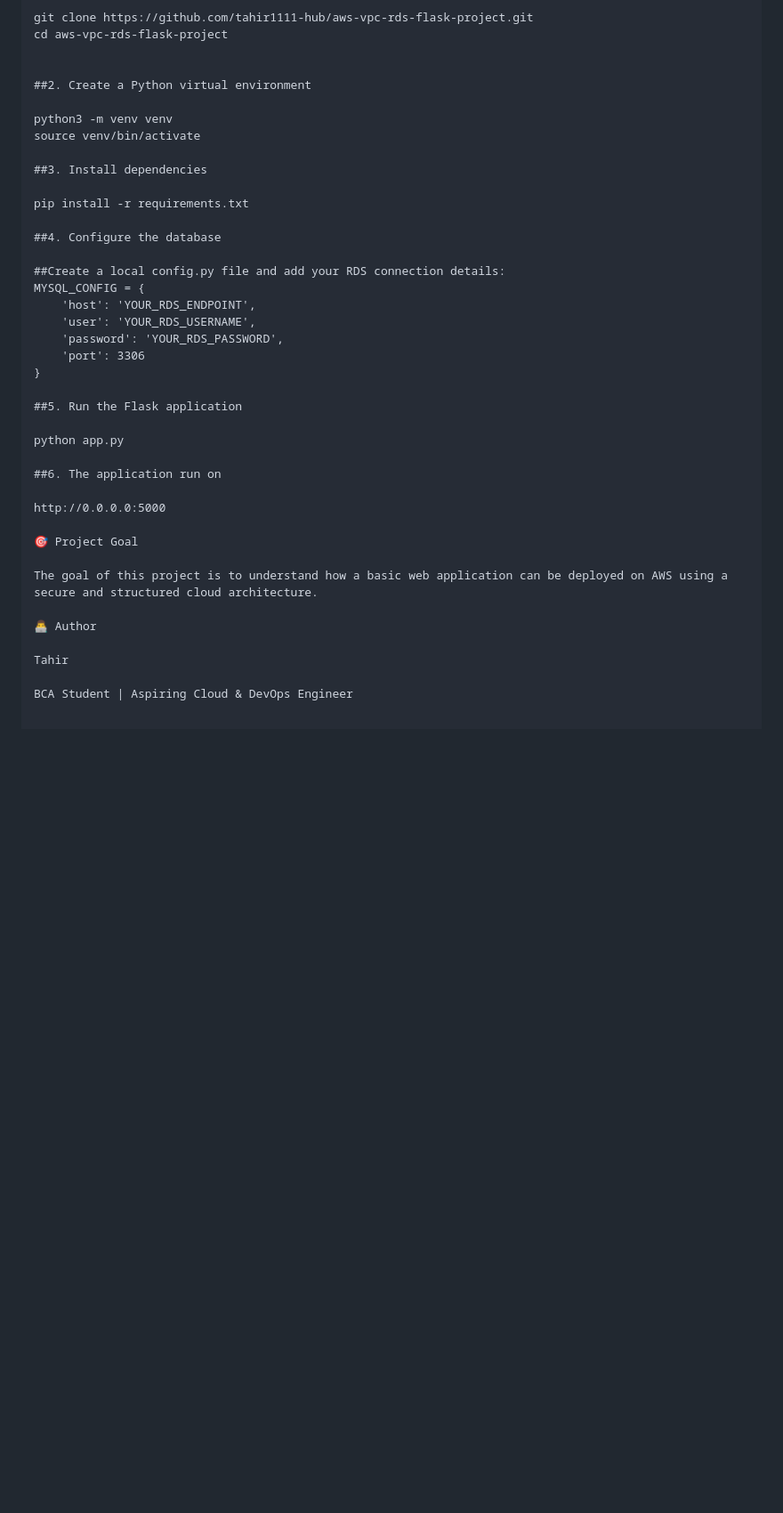
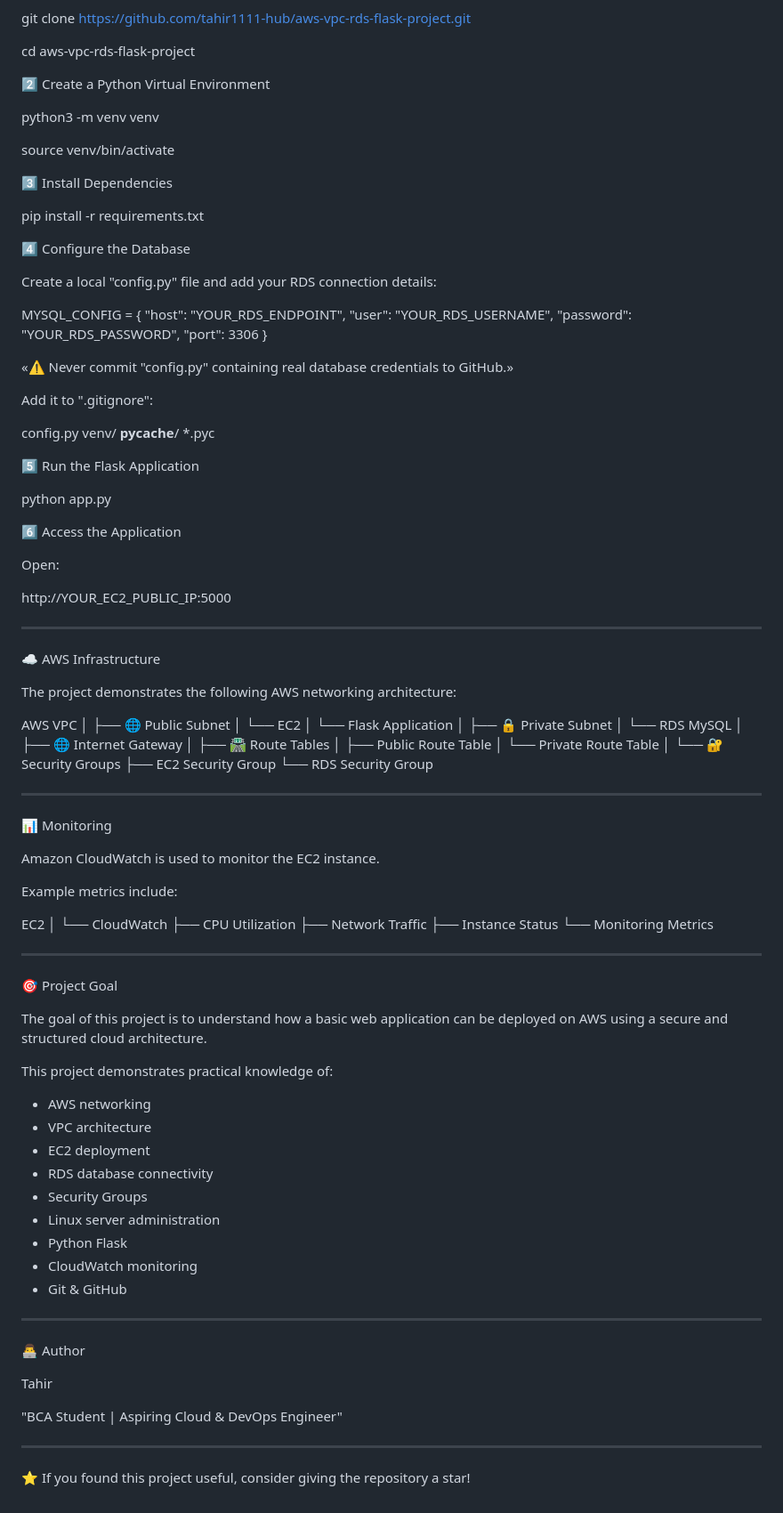
Before and after one commit to tahir1111-hub/aws-vpc-rds-flask-project, a Markdown page: README.md, the part around one of its changes. Shown at 89% size. Rendered like a GitHub page; blank space fills up the shorter version.

```diff
--- a/README.md
+++ b/README.md
@@ -93,41 +129,115 @@ aws-vpc-rds-flask-project/
 
 git clone https://github.com/tahir1111-hub/aws-vpc-rds-flask-project.git
+
 cd aws-vpc-rds-flask-project
 
-
-##2. Create a Python virtual environment
+2️⃣ Create a Python Virtual Environment
 
 python3 -m venv venv
+
 source venv/bin/activate
 
-##3. Install dependencies
+3️⃣ Install Dependencies
 
 pip install -r requirements.txt
 
-##4. Configure the database
+4️⃣ Configure the Database
 
-##Create a local config.py file and add your RDS connection details:
+Create a local "config.py" file and add your RDS connection details:
+
 MYSQL_CONFIG = {
-    'host': 'YOUR_RDS_ENDPOINT',
-    'user': 'YOUR_RDS_USERNAME',
-    'password': 'YOUR_RDS_PASSWORD',
-    'port': 3306
+    "host": "YOUR_RDS_ENDPOINT",
+    "user": "YOUR_RDS_USERNAME",
+    "password": "YOUR_RDS_PASSWORD",
+    "port": 3306
 }
 
-##5. Run the Flask application
+«⚠️ Never commit "config.py" containing real database credentials to GitHub.»
+
+Add it to ".gitignore":
+
+config.py
+venv/
+__pycache__/
+*.pyc
+
+5️⃣ Run the Flask Application
 
 python app.py
 
-##6. The application run on
+6️⃣ Access the Application
 
-http://0.0.0.0:5000
+Open:
+
+http://YOUR_EC2_PUBLIC_IP:5000
+
+---
+
+☁️ AWS Infrastructure
+
+The project demonstrates the following AWS networking architecture:
+
+AWS VPC
+│
+├── 🌐 Public Subnet
+│   └── EC2
+│       └── Flask Application
+│
+├── 🔒 Private Subnet
+│   └── RDS MySQL
+│
+├── 🌐 Internet Gateway
+│
+├── 🛣️ Route Tables
+│   ├── Public Route Table
+│   └── Private Route Table
+│
+└── 🔐 Security Groups
+    ├── EC2 Security Group
+    └── RDS Security Group
+
+---
+
+📊 Monitoring
+
+Amazon CloudWatch is used to monitor the EC2 instance.
+
+Example metrics include:
+
+EC2
+ │
+ └── CloudWatch
+      ├── CPU Utilization
+      ├── Network Traffic
+      ├── Instance Status
+      └── Monitoring Metrics
+
+---
 
 🎯 Project Goal
 
 The goal of this project is to understand how a basic web application can be deployed on AWS using a secure and structured cloud architecture.
 
+This project demonstrates practical knowledge of:
+
+- AWS networking
+- VPC architecture
+- EC2 deployment
+- RDS database connectivity
+- Security Groups
+- Linux server administration
+- Python Flask
+- CloudWatch monitoring
+- Git & GitHub
+
+---
+
 👨‍💻 Author
 
 Tahir
 
-BCA Student | Aspiring Cloud & DevOps Engineer
+"BCA Student | Aspiring Cloud & DevOps Engineer"
+
+---
+
+⭐ If you found this project useful, consider giving the repository a star!
```
Also changed, not shown: other parts of README.md (+110 -74 lines).
